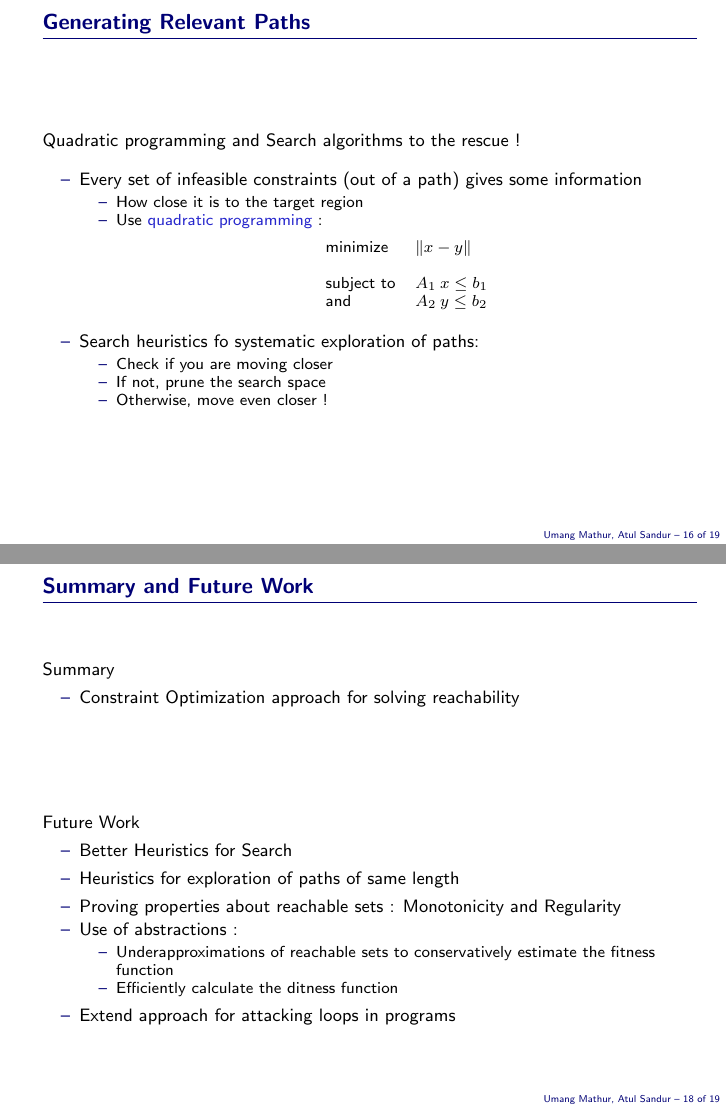
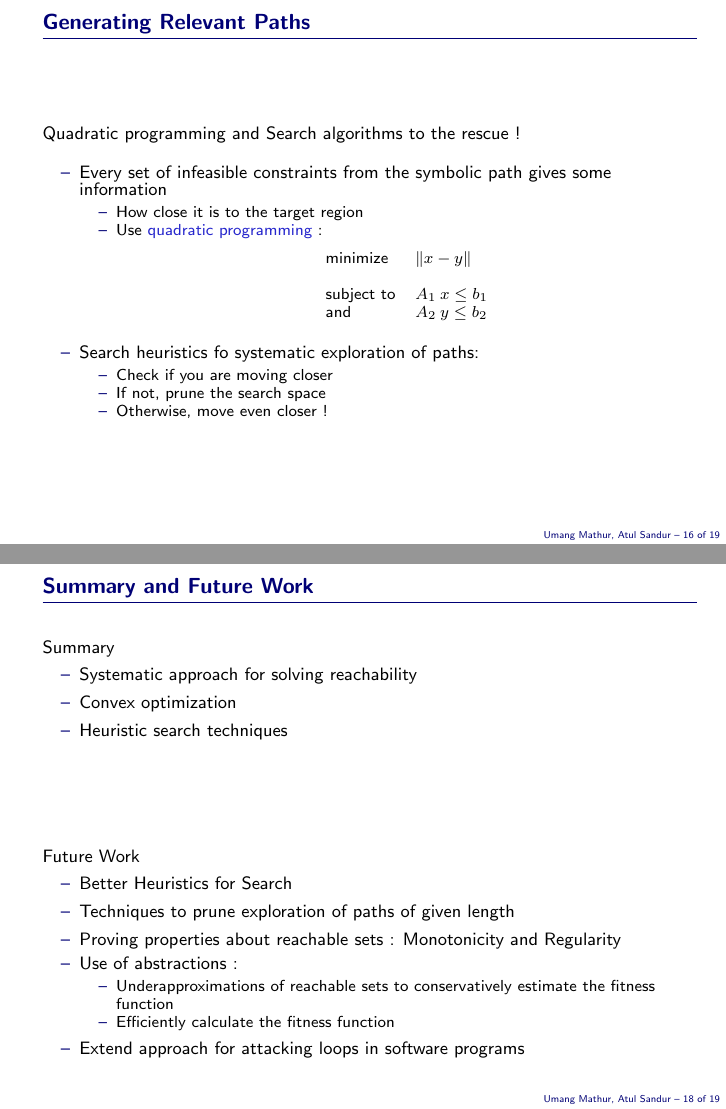
Before and after one commit to athuls/hybrolic, LaTeX slides (slides/hybrolic.tex): pages 94 and 120 of 121 before the commit and pages 94 and 122 of 123 after it, joined at a grey line. Compiled offline with pdfLaTeX; a LaTeX package or settings file that is missing is left out.

Commit message:
Minor slides updates

```diff
--- a/slides/hybrolic.tex
+++ b/slides/hybrolic.tex
@@ -321,7 +321,7 @@
     Quadratic programming and Search algorithms to the rescue ! \pause
     \vspace{0.1in}
     \begin{itemize}
-        \item Every set of infeasible constraints (out of a path) gives some information \pause
+        \item Every set of infeasible constraints from the symbolic path gives some information \pause
         \begin{itemize}
             \item How close it is to the target region \pause
             \item Use \blue{quadratic programming} :
@@ -351,14 +351,15 @@
     \input{reach-diagram}
 }
 
-
 \section{Summary and Future Work}
 \frame{
 	\frametitle{Summary and Future Work}
 \pause
     Summary \pause
     \begin{itemize}
-        \item Constraint Optimization approach for solving reachability \pause
+        \item Systematic approach for solving reachability \pause
+        \item Convex optimization \pause
+        \item Heuristic search techniques \pause
         \item <talk about tool> \pause
         \item <talk about its performance> \pause
         \item <talk about bottlenecks in performance> \pause
@@ -367,15 +368,15 @@
     \vspace{0.1in}
     Future Work \pause
 	\begin{itemize}
-		\item Better Heuristics for Search \pause
-        \item Heuristics for exploration of paths of same length
+	\item Better Heuristics for Search \pause
+        \item Techniques to prune exploration of paths of given length
         \item Proving properties about reachable sets : Monotonicity and Regularity \pause
         \item Use of abstractions : \pause
             \begin{itemize}
                 \item Underapproximations of reachable sets to conservatively estimate the fitness function \pause
-                \item Efficiently calculate the ditness function \pause
+                \item Efficiently calculate the fitness function \pause
             \end{itemize}
-        \item Extend approach for attacking loops in programs
+        \item Extend approach for attacking loops in software programs
 	\end{itemize}
 }
 
```
Also changed, not shown: slides/hybrolic.tex (10 more changed lines).
